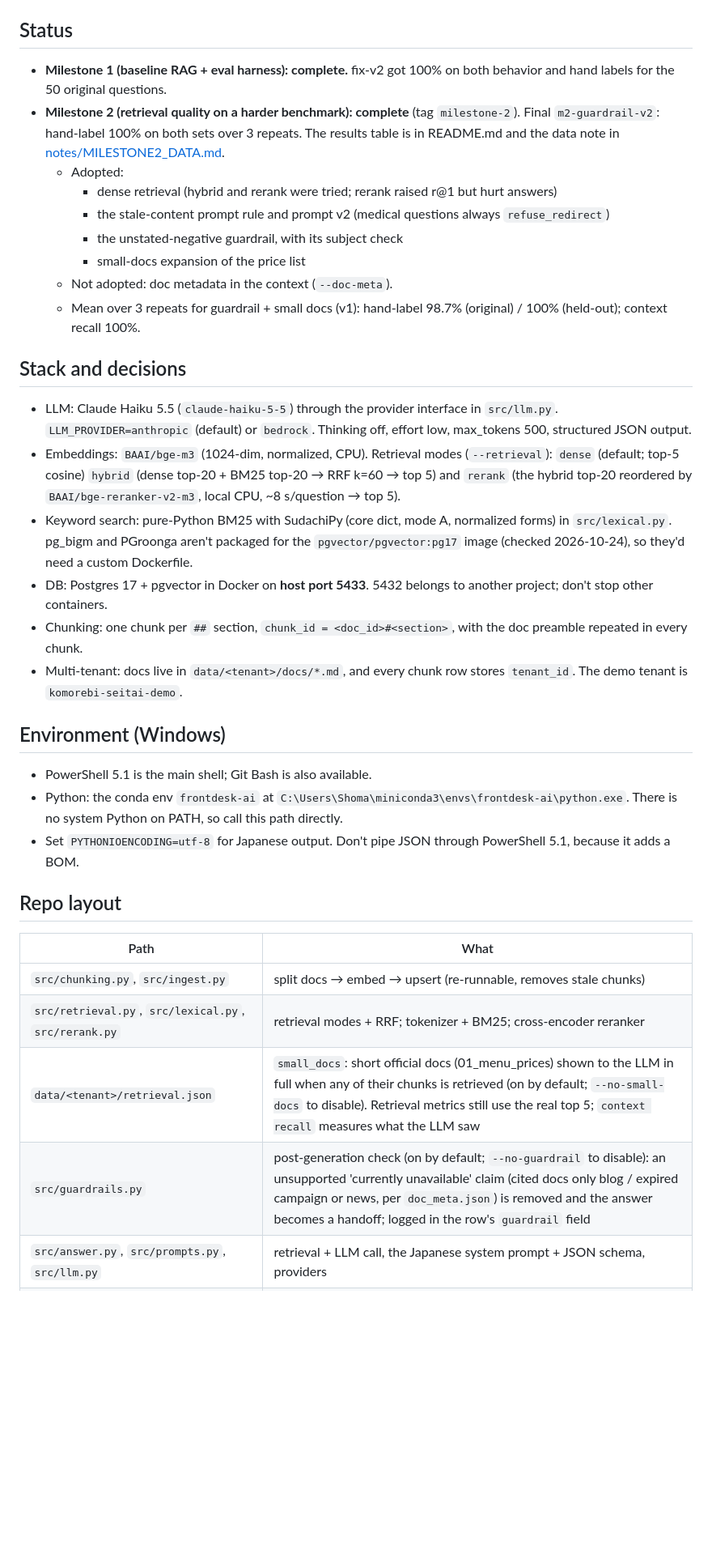
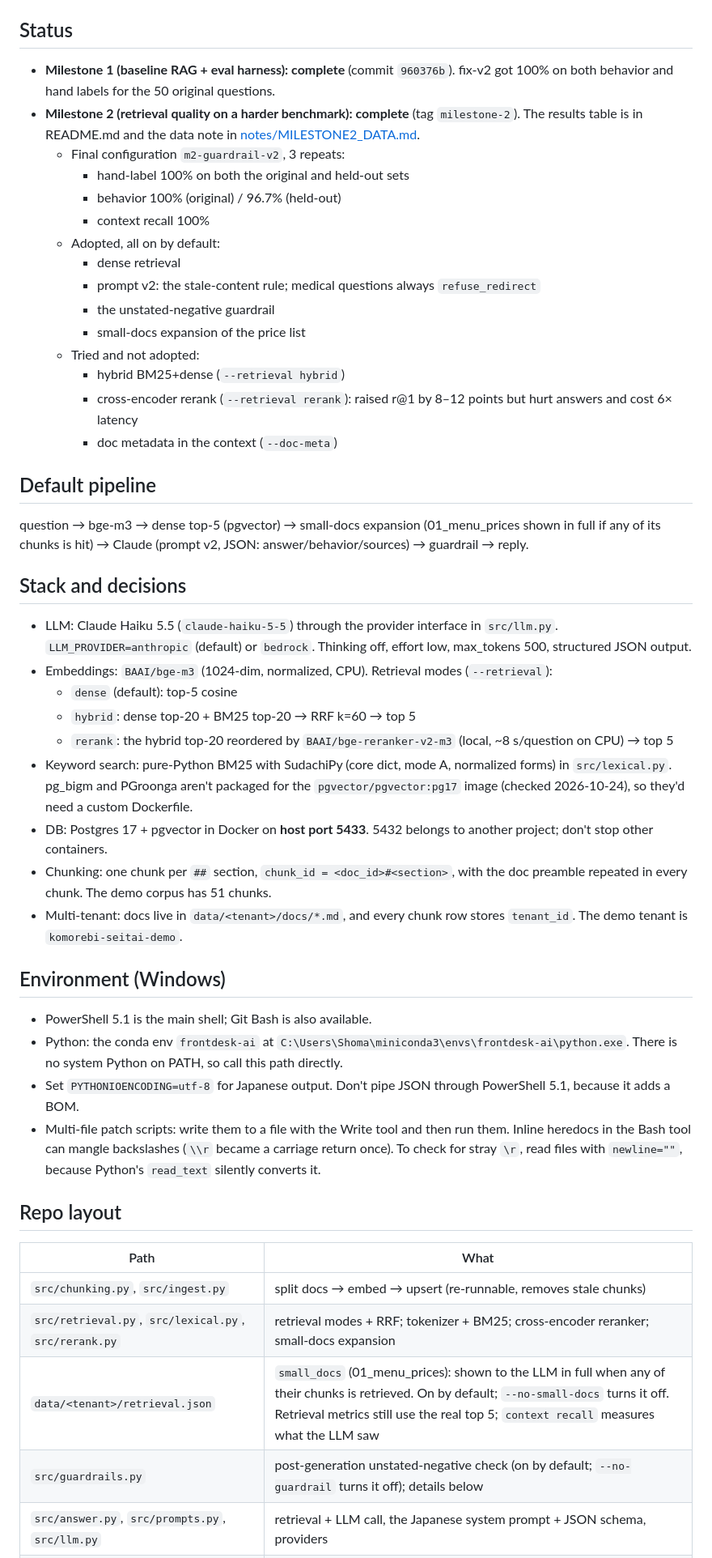
Before and after one commit to shomas383/frontdesk-ai, a Markdown page: CLAUDE.md, the part around one of its changes. Shown at 81% size. Rendered like a GitHub page; blank space fills up the shorter version.

```diff
--- a/CLAUDE.md
+++ b/CLAUDE.md
@@ -3,34 +3,47 @@
 A Japanese AI front desk for small clinics (整体院・鍼灸院). It answers from the clinic's own Markdown docs with citations, hands off to staff when the docs don't say, and never gives medical advice (`answer` / `handoff` / `refuse_redirect`). The point of the project is measured improvement: every change is a before/after on the eval set.
 
 ## Status
-- **Milestone 1 (baseline RAG + eval harness): complete.** fix-v2 got 100% on both behavior and hand labels for the 50 original questions.
-- **Milestone 2 (retrieval quality on a harder benchmark): complete** (tag `milestone-2`). Final `m2-guardrail-v2`: hand-label 100% on both sets over 3 repeats. The results table is in README.md and the data note in [notes/MILESTONE2_DATA.md](notes/MILESTONE2_DATA.md).
-  - Adopted:
-    - dense retrieval (hybrid and rerank were tried; rerank raised r@1 but hurt answers)
-    - the stale-content prompt rule and prompt v2 (medical questions always `refuse_redirect`)
-    - the unstated-negative guardrail, with its subject check
+- **Milestone 1 (baseline RAG + eval harness): complete** (commit `960376b`). fix-v2 got 100% on both behavior and hand labels for the 50 original questions.
+- **Milestone 2 (retrieval quality on a harder benchmark): complete** (tag `milestone-2`). The results table is in README.md and the data note in [notes/MILESTONE2_DATA.md](notes/MILESTONE2_DATA.md).
+  - Final configuration `m2-guardrail-v2`, 3 repeats:
+    - hand-label 100% on both the original and held-out sets
+    - behavior 100% (original) / 96.7% (held-out)
+    - context recall 100%
+  - Adopted, all on by default:
+    - dense retrieval
+    - prompt v2: the stale-content rule; medical questions always `refuse_redirect`
+    - the unstated-negative guardrail
     - small-docs expansion of the price list
-  - Not adopted: doc metadata in the context (`--doc-meta`).
-  - Mean over 3 repeats for guardrail + small docs (v1): hand-label 98.7% (original) / 100% (held-out); context recall 100%.
+  - Tried and not adopted:
+    - hybrid BM25+dense (`--retrieval hybrid`)
+    - cross-encoder rerank (`--retrieval rerank`): raised r@1 by 8–12 points but hurt answers and cost 6× latency
+    - doc metadata in the context (`--doc-meta`)
+
+## Default pipeline
+question → bge-m3 → dense top-5 (pgvector) → small-docs expansion (01_menu_prices shown in full if any of its chunks is hit) → Claude (prompt v2, JSON: answer/behavior/sources) → guardrail → reply.
 
 ## Stack and decisions
 - LLM: Claude Haiku 5.5 (`claude-haiku-5-5`) through the provider interface in `src/llm.py`. `LLM_PROVIDER=anthropic` (default) or `bedrock`. Thinking off, effort low, max_tokens 500, structured JSON output.
-- Embeddings: `BAAI/bge-m3` (1024-dim, normalized, CPU). Retrieval modes (`--retrieval`): `dense` (default; top-5 cosine) `hybrid` (dense top-20 + BM25 top-20 → RRF k=60 → top 5) and `rerank` (the hybrid top-20 reordered by `BAAI/bge-reranker-v2-m3`, local CPU, ~8 s/question → top 5).
+- Embeddings: `BAAI/bge-m3` (1024-dim, normalized, CPU). Retrieval modes (`--retrieval`):
+  - `dense` (default): top-5 cosine
+  - `hybrid`: dense top-20 + BM25 top-20 → RRF k=60 → top 5
+  - `rerank`: the hybrid top-20 reordered by `BAAI/bge-reranker-v2-m3` (local, ~8 s/question on CPU) → top 5
 - Keyword search: pure-Python BM25 with SudachiPy (core dict, mode A, normalized forms) in `src/lexical.py`. pg_bigm and PGroonga aren't packaged for the `pgvector/pgvector:pg17` image (checked 2026-10-24), so they'd need a custom Dockerfile.
 - DB: Postgres 17 + pgvector in Docker on **host port 5433**. 5432 belongs to another project; don't stop other containers.
-- Chunking: one chunk per `##` section, `chunk_id = <doc_id>#<section>`, with the doc preamble repeated in every chunk.
+- Chunking: one chunk per `##` section, `chunk_id = <doc_id>#<section>`, with the doc preamble repeated in every chunk. The demo corpus has 51 chunks.
 - Multi-tenant: docs live in `data/<tenant>/docs/*.md`, and every chunk row stores `tenant_id`. The demo tenant is `komorebi-seitai-demo`.
 
 ## Environment (Windows)
 - PowerShell 5.1 is the main shell; Git Bash is also available.
 - Python: the conda env `frontdesk-ai` at `C:\Users\Shoma\miniconda3\envs\frontdesk-ai\python.exe`. There is no system Python on PATH, so call this path directly.
 - Set `PYTHONIOENCODING=utf-8` for Japanese output. Don't pipe JSON through PowerShell 5.1, because it adds a BOM.
+- Multi-file patch scripts: write them to a file with the Write tool and then run them. Inline heredocs in the Bash tool can mangle backslashes (`\\r` became a carriage return once). To check for stray `\r`, read files with `newline=""`, because Python's `read_text` silently converts it.
 
 ## Repo layout
 | Path | What |
 |---|---|
 | `src/chunking.py`, `src/ingest.py` | split docs → embed → upsert (re-runnable, removes stale chunks) |
-| `src/retrieval.py`, `src/lexical.py`, `src/rerank.py` | retrieval modes + RRF; tokenizer + BM25; cross-encoder reranker |
-| `data/<tenant>/retrieval.json` | `small_docs`: short official docs (01_menu_prices) shown to the LLM in full when any of their chunks is retrieved (on by default; `--no-small-docs` to disable). Retrieval metrics still use the real top 5; `context recall` measures what the LLM saw |
-| `src/guardrails.py` | post-generation check (on by default; `--no-guardrail` to disable): an unsupported 'currently unavailable' claim (cited docs only blog / expired campaign or news, per `doc_meta.json`) is removed and the answer becomes a handoff; logged in the row's `guardrail` field |
+| `src/retrieval.py`, `src/lexical.py`, `src/rerank.py` | retrieval modes + RRF; tokenizer + BM25; cross-encoder reranker; small-docs expansion |
+| `data/<tenant>/retrieval.json` | `small_docs` (01_menu_prices): shown to the LLM in full when any of their chunks is retrieved. On by default; `--no-small-docs` turns it off. Retrieval metrics still use the real top 5; `context recall` measures what the LLM saw |
+| `src/guardrails.py` | post-generation unstated-negative check (on by default; `--no-guardrail` turns it off); details below |
 | `src/answer.py`, `src/prompts.py`, `src/llm.py` | retrieval + LLM call, the Japanese system prompt + JSON schema, providers |
```
Also changed, not shown: other parts of CLAUDE.md (+38 -14 lines).
